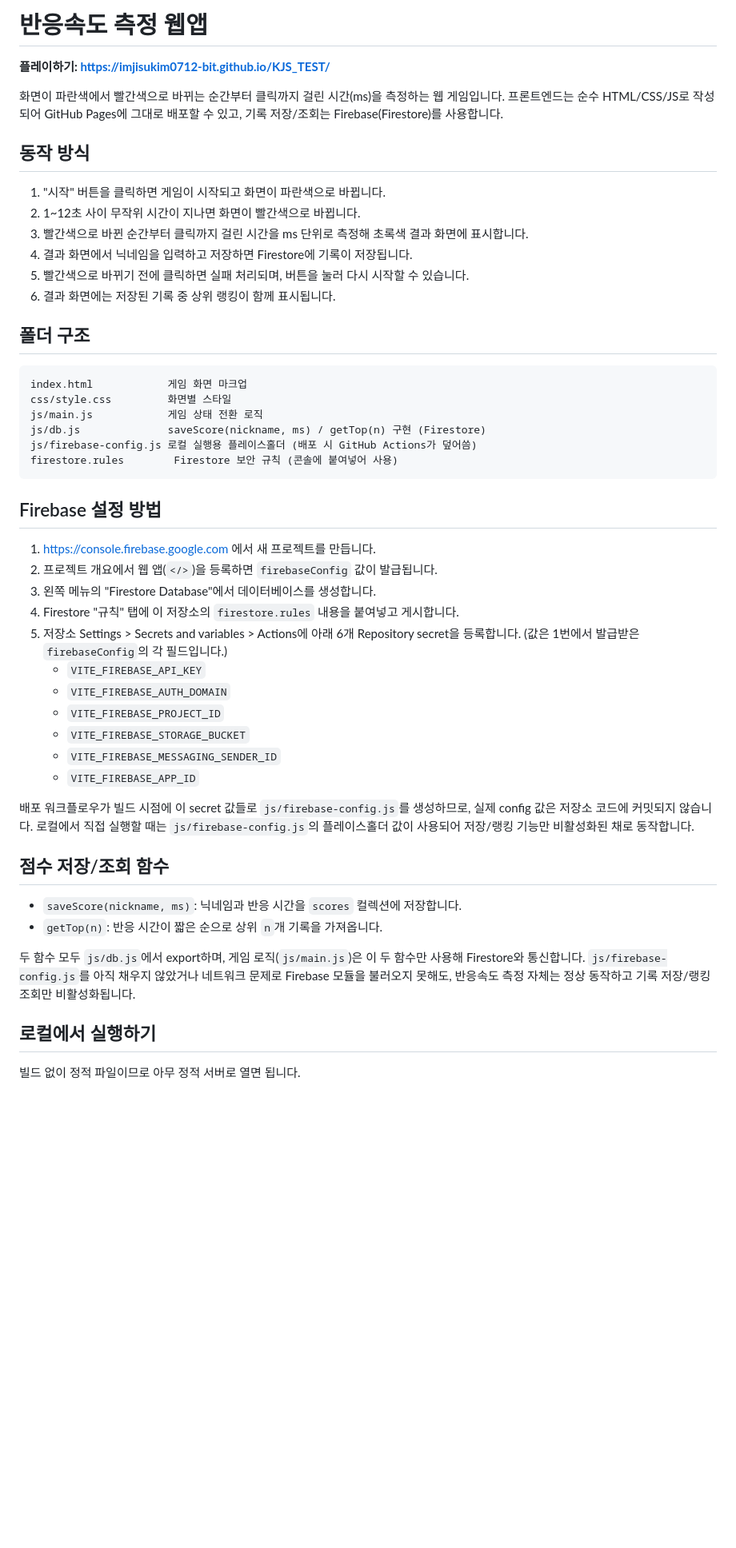
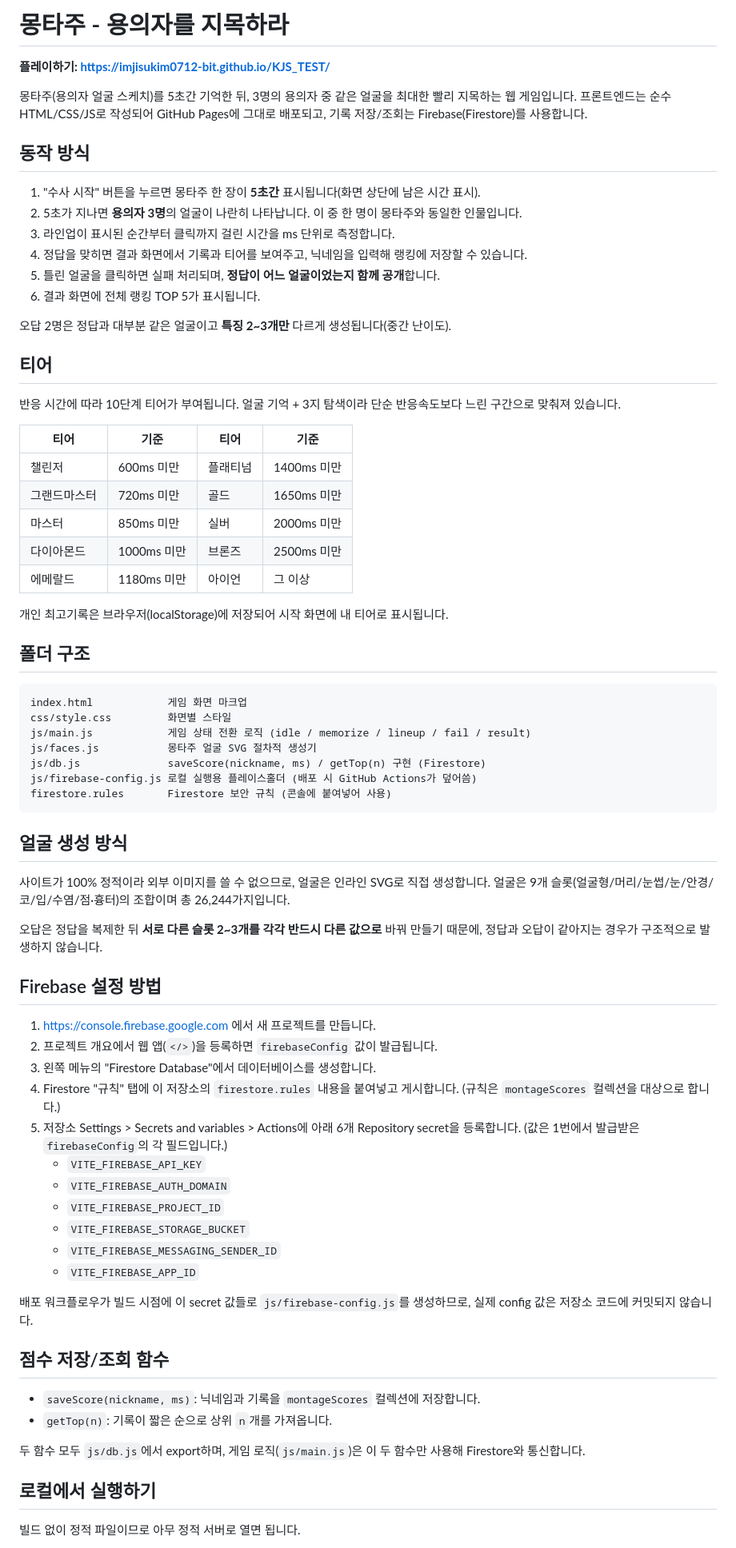
Before and after one commit to imjisukim0712-bit/KJS_TEST, a Markdown page: README.md, the part around one of its changes. Shown at 80% size. Rendered like a GitHub page; blank space fills up the shorter version.

Commit message:
README를 몽타주 게임 기준으로 갱신

````diff
--- a/README.md
+++ b/README.md
@@ -1,30 +1,54 @@
-# 반응속도 측정 웹앱
+# 몽타주 - 용의자를 지목하라
 
 **플레이하기: https://imjisukim0712-bit.github.io/KJS_TEST/**
 
-화면이 파란색에서 빨간색으로 바뀌는 순간부터 클릭까지 걸린 시간(ms)을 측정하는 웹 게임입니다.
-프론트엔드는 순수 HTML/CSS/JS로 작성되어 GitHub Pages에 그대로 배포할 수 있고,
-기록 저장/조회는 Firebase(Firestore)를 사용합니다.
+몽타주(용의자 얼굴 스케치)를 5초간 기억한 뒤, 3명의 용의자 중 같은 얼굴을 최대한 빨리 지목하는 웹 게임입니다.
+프론트엔드는 순수 HTML/CSS/JS로 작성되어 GitHub Pages에 그대로 배포되고, 기록 저장/조회는 Firebase(Firestore)를 사용합니다.
 
 ## 동작 방식
 
-1. "시작" 버튼을 클릭하면 게임이 시작되고 화면이 파란색으로 바뀝니다.
-2. 1~12초 사이 무작위 시간이 지나면 화면이 빨간색으로 바뀝니다.
-3. 빨간색으로 바뀐 순간부터 클릭까지 걸린 시간을 ms 단위로 측정해 초록색 결과 화면에 표시합니다.
-4. 결과 화면에서 닉네임을 입력하고 저장하면 Firestore에 기록이 저장됩니다.
-5. 빨간색으로 바뀌기 전에 클릭하면 실패 처리되며, 버튼을 눌러 다시 시작할 수 있습니다.
-6. 결과 화면에는 저장된 기록 중 상위 랭킹이 함께 표시됩니다.
+1. "수사 시작" 버튼을 누르면 몽타주 한 장이 **5초간** 표시됩니다(화면 상단에 남은 시간 표시).
+2. 5초가 지나면 **용의자 3명**의 얼굴이 나란히 나타납니다. 이 중 한 명이 몽타주와 동일한 인물입니다.
+3. 라인업이 표시된 순간부터 클릭까지 걸린 시간을 ms 단위로 측정합니다.
+4. 정답을 맞히면 결과 화면에서 기록과 티어를 보여주고, 닉네임을 입력해 랭킹에 저장할 수 있습니다.
+5. 틀린 얼굴을 클릭하면 실패 처리되며, **정답이 어느 얼굴이었는지 함께 공개**합니다.
+6. 결과 화면에 전체 랭킹 TOP 5가 표시됩니다.
+
+오답 2명은 정답과 대부분 같은 얼굴이고 **특징 2~3개만** 다르게 생성됩니다(중간 난이도).
+
+## 티어
+
+반응 시간에 따라 10단계 티어가 부여됩니다. 얼굴 기억 + 3지 탐색이라 단순 반응속도보다 느린 구간으로 맞춰져 있습니다.
+
+| 티어 | 기준 | 티어 | 기준 |
+|---|---|---|---|
+| 챌린저 | 600ms 미만 | 플래티넘 | 1400ms 미만 |
+| 그랜드마스터 | 720ms 미만 | 골드 | 1650ms 미만 |
+| 마스터 | 850ms 미만 | 실버 | 2000ms 미만 |
+| 다이아몬드 | 1000ms 미만 | 브론즈 | 2500ms 미만 |
+| 에메랄드 | 1180ms 미만 | 아이언 | 그 이상 |
+
+개인 최고기록은 브라우저(localStorage)에 저장되어 시작 화면에 내 티어로 표시됩니다.
 
 ## 폴더 구조
 
 ```
 index.html            게임 화면 마크업
 css/style.css         화면별 스타일
-js/main.js            게임 상태 전환 로직
+js/main.js            게임 상태 전환 로직 (idle / memorize / lineup / fail / result)
+js/faces.js           몽타주 얼굴 SVG 절차적 생성기
 js/db.js              saveScore(nickname, ms) / getTop(n) 구현 (Firestore)
 js/firebase-config.js 로컬 실행용 플레이스홀더 (배포 시 GitHub Actions가 덮어씀)
-firestore.rules        Firestore 보안 규칙 (콘솔에 붙여넣어 사용)
+firestore.rules       Firestore 보안 규칙 (콘솔에 붙여넣어 사용)
 ```
+
+## 얼굴 생성 방식
+
+사이트가 100% 정적이라 외부 이미지를 쓸 수 없으므로, 얼굴은 인라인 SVG로 직접 생성합니다.
+얼굴은 9개 슬롯(얼굴형/머리/눈썹/눈/안경/코/입/수염/점·흉터)의 조합이며 총 26,244가지입니다.
+
+오답은 정답을 복제한 뒤 **서로 다른 슬롯 2~3개를 각각 반드시 다른 값으로** 바꿔 만들기 때문에,
+정답과 오답이 같아지는 경우가 구조적으로 발생하지 않습니다.
 
 ## Firebase 설정 방법
 
@@ -32,6 +56,7 @@ firestore.rules        Firestore 보안 규칙 (콘솔에 붙여넣어 사용)
 2. 프로젝트 개요에서 웹 앱(`</>`)을 등록하면 `firebaseConfig` 값이 발급됩니다.
 3. 왼쪽 메뉴의 "Firestore Database"에서 데이터베이스를 생성합니다.
 4. Firestore "규칙" 탭에 이 저장소의 `firestore.rules` 내용을 붙여넣고 게시합니다.
+   (규칙은 `montageScores` 컬렉션을 대상으로 합니다.)
 5. 저장소 Settings > Secrets and variables > Actions에 아래 6개 Repository secret을 등록합니다.
    (값은 1번에서 발급받은 `firebaseConfig`의 각 필드입니다.)
    - `VITE_FIREBASE_API_KEY`
@@ -42,17 +67,14 @@ firestore.rules        Firestore 보안 규칙 (콘솔에 붙여넣어 사용)
    - `VITE_FIREBASE_APP_ID`
 
 배포 워크플로우가 빌드 시점에 이 secret 값들로 `js/firebase-config.js`를 생성하므로,
-실제 config 값은 저장소 코드에 커밋되지 않습니다. 로컬에서 직접 실행할 때는
-`js/firebase-config.js`의 플레이스홀더 값이 사용되어 저장/랭킹 기능만 비활성화된 채로 동작합니다.
+실제 config 값은 저장소 코드에 커밋되지 않습니다.
 
 ## 점수 저장/조회 함수
 
-- `saveScore(nickname, ms)`: 닉네임과 반응 시간을 `scores` 컬렉션에 저장합니다.
-- `getTop(n)`: 반응 시간이 짧은 순으로 상위 `n`개 기록을 가져옵니다.
+- `saveScore(nickname, ms)`: 닉네임과 기록을 `montageScores` 컬렉션에 저장합니다.
+- `getTop(n)`: 기록이 짧은 순으로 상위 `n`개를 가져옵니다.
 
 두 함수 모두 `js/db.js`에서 export하며, 게임 로직(`js/main.js`)은 이 두 함수만 사용해 Firestore와 통신합니다.
-`js/firebase-config.js`를 아직 채우지 않았거나 네트워크 문제로 Firebase 모듈을 불러오지 못해도,
-반응속도 측정 자체는 정상 동작하고 기록 저장/랭킹 조회만 비활성화됩니다.
 
 ## 로컬에서 실행하기
 
````
Also changed, not shown: other parts of README.md (+2 -0 lines).
